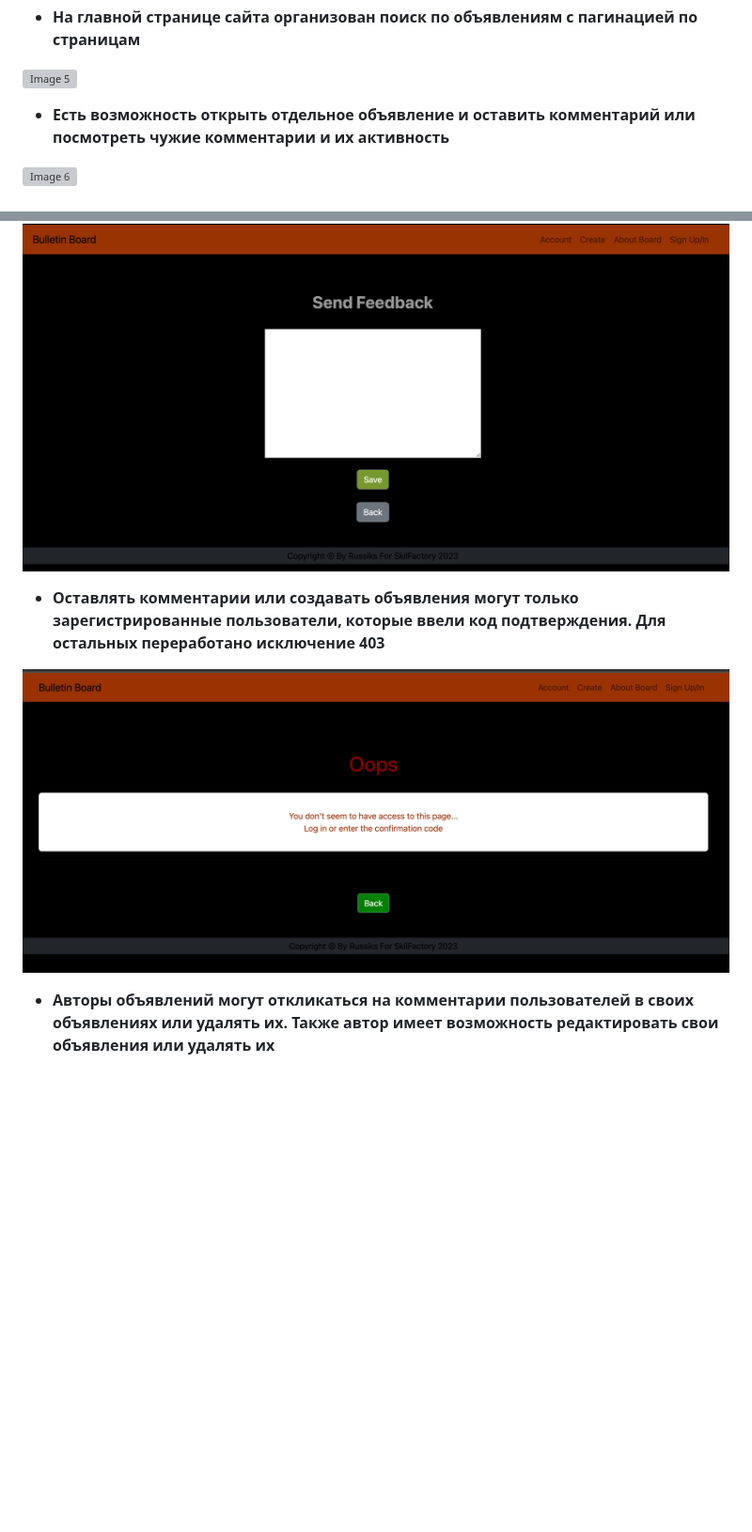
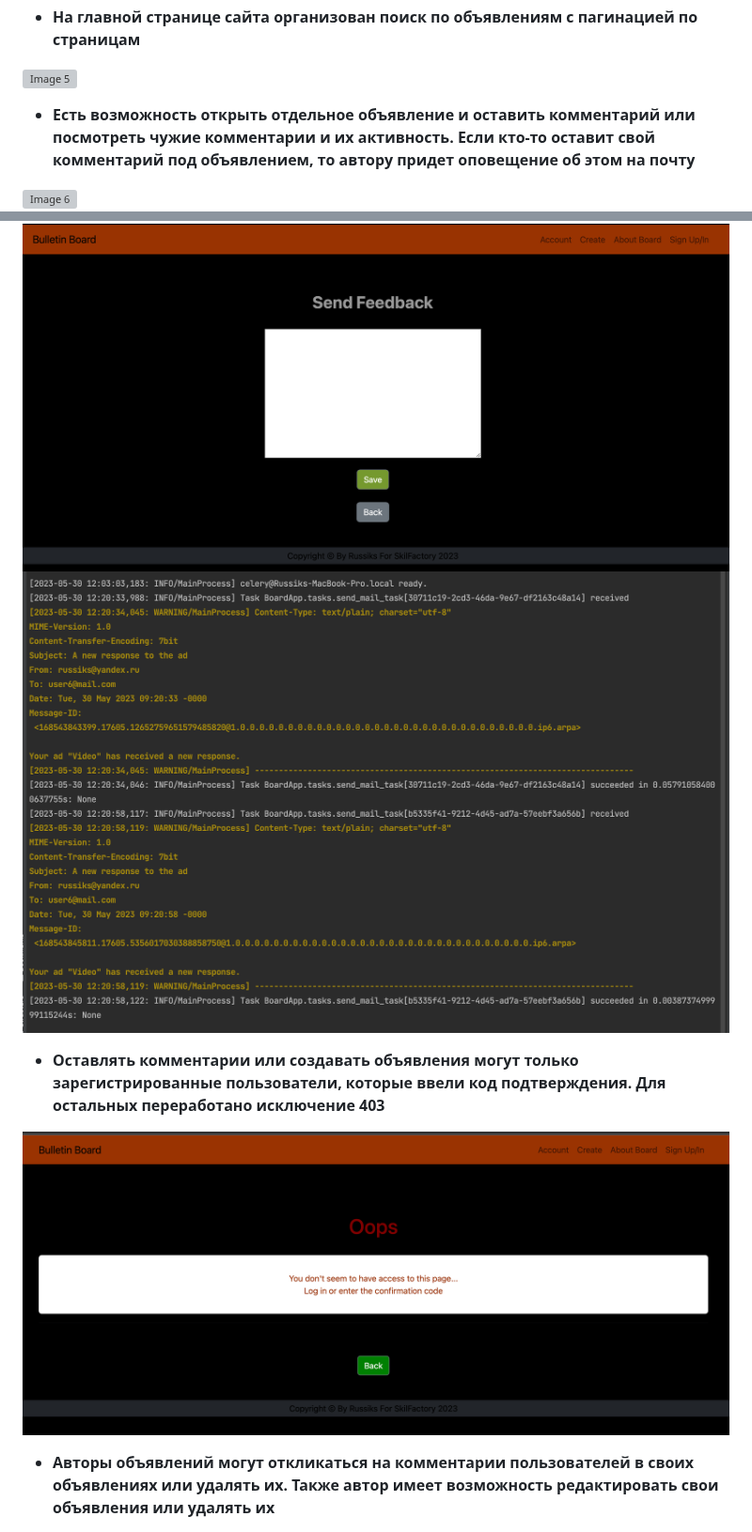
Before and after one commit to Russiks/BulletinBoard_MMORPG, a Markdown page: README.md, 2 parts joined by grey strips. Shown at 94% size. Drawn GitHub-style; blank space fills up the shorter version; grey boxes are pictures that could not be loaded.

```diff
--- a/README.md
+++ b/README.md
@@ -50,11 +50,12 @@ ________________________________________________________________________________
 ![Image 5](https://github.com/Russiks/BulletinBoard_MMORPG/blob/main/Images/2023-05-30_12-17-14.png)
 
 <ul>
-<li><strong>Есть возможность открыть отдельное объявление и оставить комментарий или посмотреть чужие комментарии и их активность</strong></li>
+<li><strong>Есть возможность открыть отдельное объявление и оставить комментарий или посмотреть чужие комментарии и их активность. Если кто-то оставит свой комментарий под объявлением, то автору придет оповещение об этом на почту</strong></li>
 </ul>
 
 ![Image 6](https://github.com/Russiks/BulletinBoard_MMORPG/blob/main/Images/2023-05-30_12-19-45.png)
 ![Image 7](https://github.com/Russiks/BulletinBoard_MMORPG/blob/main/Images/2023-05-30_12-20-17.png)
+![Image 8](https://github.com/Russiks/BulletinBoard_MMORPG/blob/main/Images/2023-05-30_12-23-07.png)
 
 <ul>
 <li><strong>Оставлять комментарии или создавать объявления могут только зарегистрированные пользователи, которые ввели код подтверждения. Для остальных переработано исключение 403</strong></li>
```
Also changed, not shown: other parts of README.md (+3 -3 lines).
